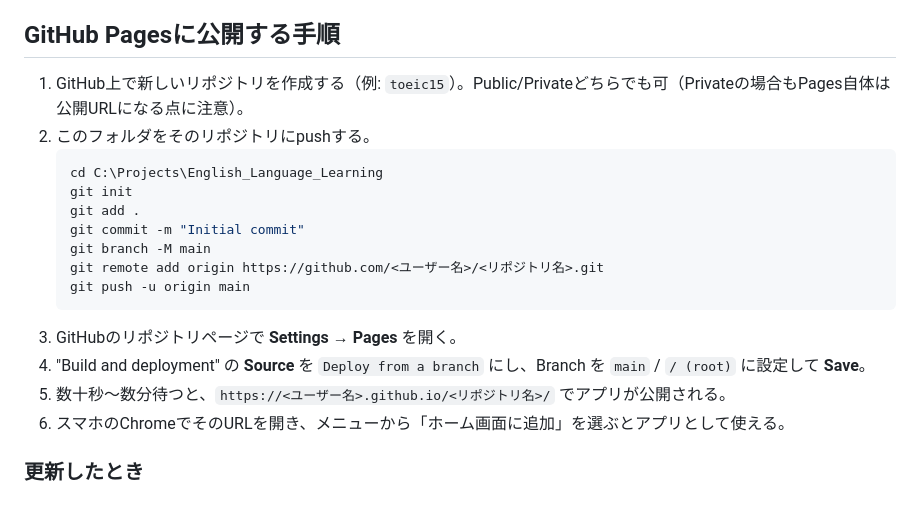
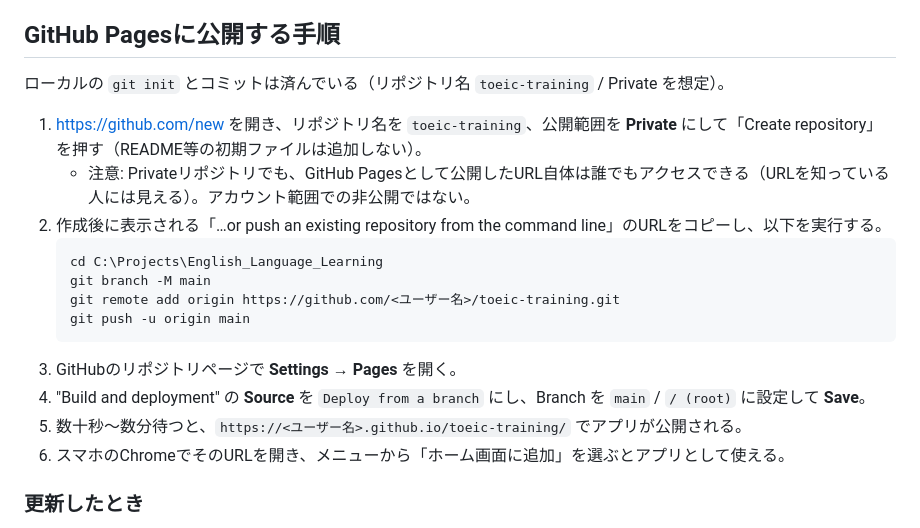
Before and after one commit to Ashita0hare/toeic-training, a Markdown page: README.md, the part around the change. Rendered like a GitHub page.

Commit message:
Document GitHub Pages publish steps for toeic-training repo

````diff
--- a/README.md
+++ b/README.md
@@ -22,20 +22,20 @@ python -m http.server 8080
 
 ## GitHub Pagesに公開する手順
 
-1. GitHub上で新しいリポジトリを作成する（例: `toeic15`）。Public/Privateどちらでも可（Privateの場合もPages自体は公開URLになる点に注意）。
-2. このフォルダをそのリポジトリにpushする。
+ローカルの `git init` とコミットは済んでいる（リポジトリ名 `toeic-training` / Private を想定）。
+
+1. https://github.com/new を開き、リポジトリ名を `toeic-training`、公開範囲を **Private** にして「Create repository」を押す（README等の初期ファイルは追加しない）。
+   - 注意: Privateリポジトリでも、GitHub Pagesとして公開したURL自体は誰でもアクセスできる（URLを知っている人には見える）。アカウント範囲での非公開ではない。
+2. 作成後に表示される「…or push an existing repository from the command line」のURLをコピーし、以下を実行する。
    ```bash
    cd C:\Projects\English_Language_Learning
-   git init
-   git add .
-   git commit -m "Initial commit"
    git branch -M main
-   git remote add origin https://github.com/<ユーザー名>/<リポジトリ名>.git
+   git remote add origin https://github.com/<ユーザー名>/toeic-training.git
    git push -u origin main
    ```
 3. GitHubのリポジトリページで **Settings → Pages** を開く。
 4. "Build and deployment" の **Source** を `Deploy from a branch` にし、Branch を `main` / `/ (root)` に設定して **Save**。
-5. 数十秒〜数分待つと、`https://<ユーザー名>.github.io/<リポジトリ名>/` でアプリが公開される。
+5. 数十秒〜数分待つと、`https://<ユーザー名>.github.io/toeic-training/` でアプリが公開される。
 6. スマホのChromeでそのURLを開き、メニューから「ホーム画面に追加」を選ぶとアプリとして使える。
 
 ### 更新したとき
````
